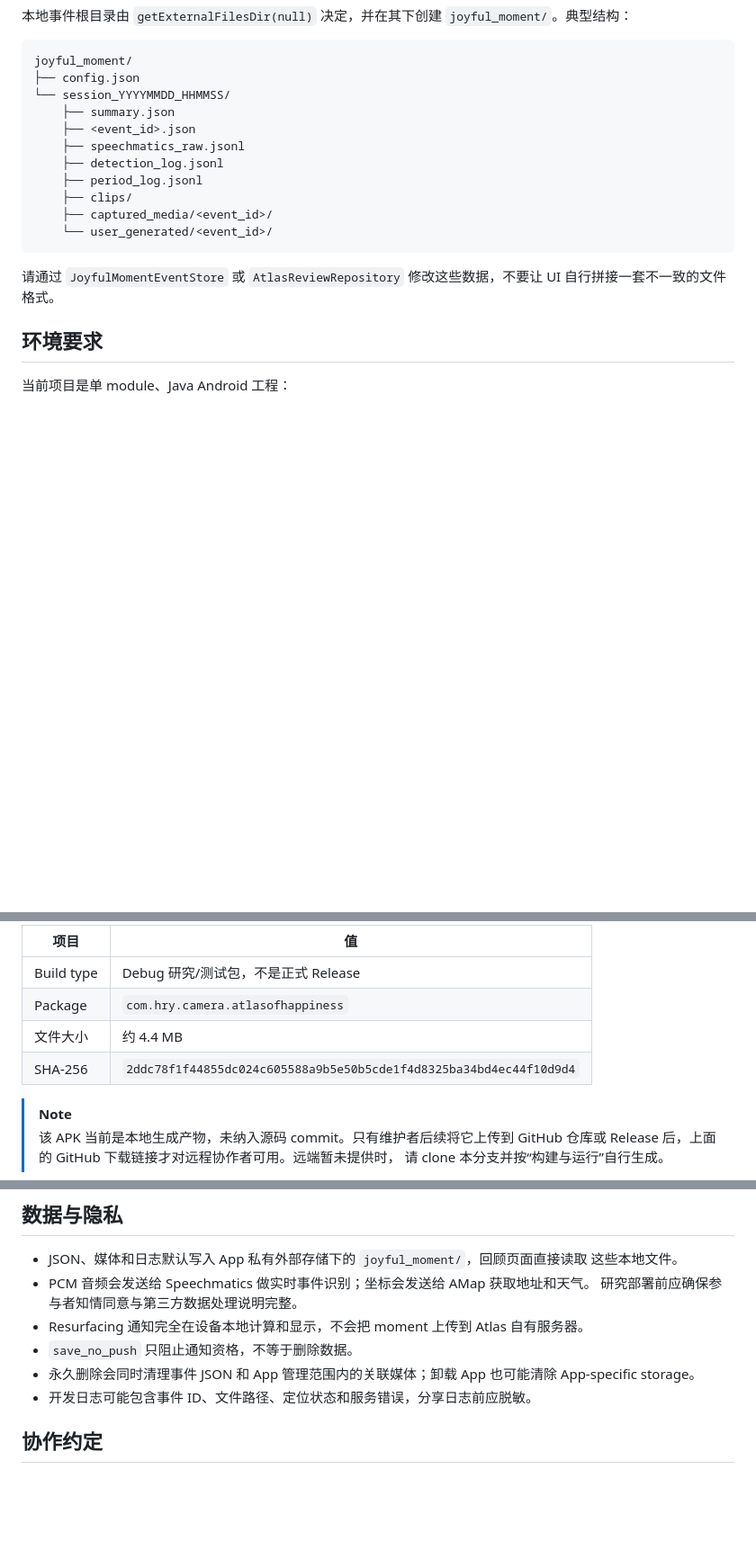
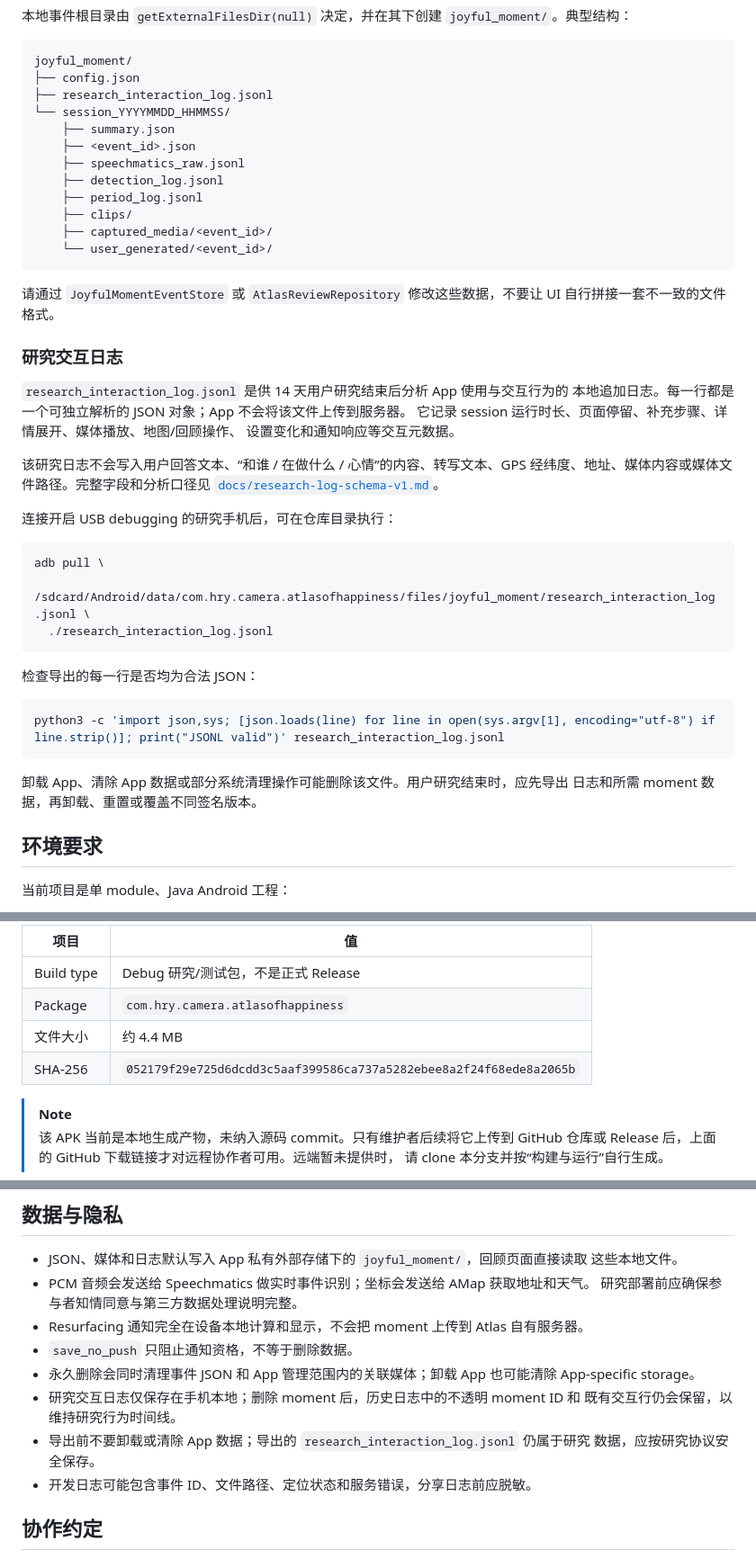
Before and after one commit to lloyd0516/Atlas-of-Happiness-Laughter-indexed-Context-Information-Resurfacing-System, a Markdown page: README.md, 3 parts joined by grey strips. Shown at 90% size. Drawn GitHub-style; blank space fills up the shorter version.

Commit message:
docs: document research interaction log

````diff
--- a/README.md
+++ b/README.md
@@ -215,6 +215,7 @@ Location reminder 先将符合条件的历史 GPS 点聚合为稳定地点，再
 ```text
 joyful_moment/
 ├── config.json
+├── research_interaction_log.jsonl
 └── session_YYYYMMDD_HHMMSS/
     ├── summary.json
     ├── <event_id>.json
@@ -228,6 +229,34 @@ joyful_moment/
 
 请通过 `JoyfulMomentEventStore` 或 `AtlasReviewRepository` 修改这些数据，不要让 UI
 自行拼接一套不一致的文件格式。
+
+### 研究交互日志
+
+`research_interaction_log.jsonl` 是供 14 天用户研究结束后分析 App 使用与交互行为的
+本地追加日志。每一行都是一个可独立解析的 JSON 对象；App 不会将该文件上传到服务器。
+它记录 session 运行时长、页面停留、补充步骤、详情展开、媒体播放、地图/回顾操作、
+设置变化和通知响应等交互元数据。
+
+该研究日志不会写入用户回答文本、“和谁 / 在做什么 / 心情”的内容、转写文本、GPS
+经纬度、地址、媒体内容或媒体文件路径。完整字段和分析口径见
+[`docs/research-log-schema-v1.md`](docs/research-log-schema-v1.md)。
+
+连接开启 USB debugging 的研究手机后，可在仓库目录执行：
+
+```sh
+adb pull \
+  /sdcard/Android/data/com.hry.camera.atlasofhappiness/files/joyful_moment/research_interaction_log.jsonl \
+  ./research_interaction_log.jsonl
+```
+
+检查导出的每一行是否均为合法 JSON：
+
+```sh
+python3 -c 'import json,sys; [json.loads(line) for line in open(sys.argv[1], encoding="utf-8") if line.strip()]; print("JSONL valid")' research_interaction_log.jsonl
+```
+
+卸载 App、清除 App 数据或部分系统清理操作可能删除该文件。用户研究结束时，应先导出
+日志和所需 moment 数据，再卸载、重置或覆盖不同签名版本。
 
 ## 环境要求
 
@@ -317,7 +346,7 @@ Android Studio 中选择 `atlasapp` configuration 和真机后即可运行。没
 | Build type | Debug 研究/测试包，不是正式 Release |
 | Package | `com.hry.camera.atlasofhappiness` |
 | 文件大小 | 约 4.4 MB |
-| SHA-256 | `2ddc78f1f44855dc024c605588a9b5e50b5cde1f4d8325ba34bd4ec44f10d9d4` |
+| SHA-256 | `052179f29e725d6dcdd3c5aaf399586ca737a5282ebee8a2f24f68ede8a2065b` |
 
 > [!NOTE]
 > 该 APK 当前是本地生成产物，未纳入源码 commit。只有维护者后续将它上传到 GitHub
@@ -423,6 +454,10 @@ OpenWeather。
 - `save_no_push` 只阻止通知资格，不等于删除数据。
 - 永久删除会同时清理事件 JSON 和 App 管理范围内的关联媒体；卸载 App 也可能清除
   App-specific storage。
+- 研究交互日志仅保存在手机本地；删除 moment 后，历史日志中的不透明 moment ID 和
+  既有交互行仍会保留，以维持研究行为时间线。
+- 导出前不要卸载或清除 App 数据；导出的 `research_interaction_log.jsonl` 仍属于研究
+  数据，应按研究协议安全保存。
 - 开发日志可能包含事件 ID、文件路径、定位状态和服务错误，分享日志前应脱敏。
 
 ## 协作约定
````
Also changed, not shown: other parts of README.md (+2 -0 lines), docs/research-log-schema-v1.md (added, +163 -0 lines).
